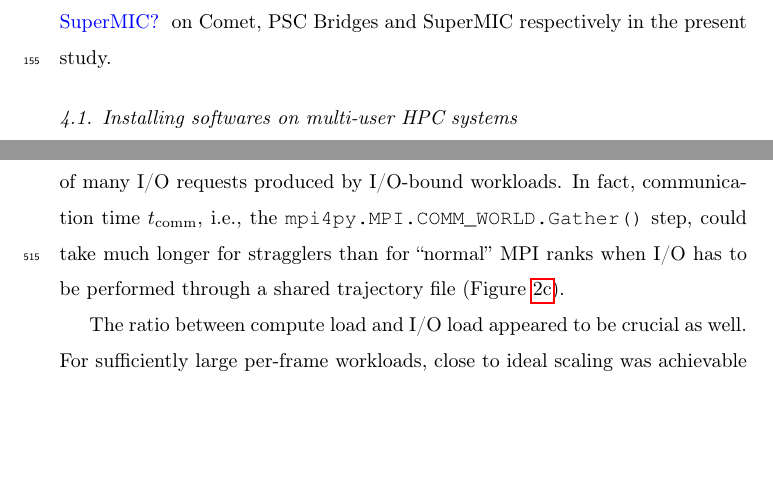
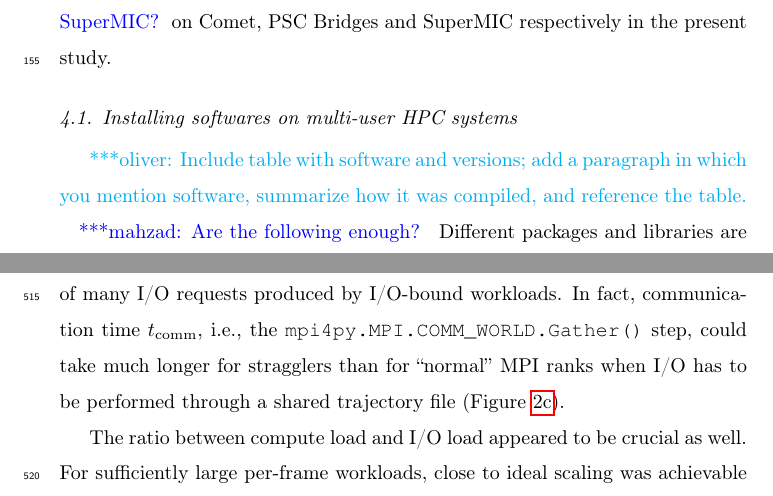
Before and after one commit to hpcanalytics/paper-hpc-py-parallel-mdanalysis, a LaTeX paper (main.tex, which reads system.tex): two parts of pages 9 and 32 of 34, joined at a grey line, cut so that both start at the same text, the shorter picture padded with empty space. Compiled offline with pdfLaTeX.

Commit message:
Comments on environment section

```diff
--- a/system.tex
+++ b/system.tex
@@ -36,7 +36,8 @@ All the experiments are performed using compute nodes, RSM, \mknote{Giannis, wha
 
 
 \subsection{Installing softwares on multi-user HPC systems}
-
+\obnote{Include table with software and versions; add a paragraph in which you mention software, summarize how it was compiled, and reference the table.}
+\mknote{Are the following enough?}
 Different packages and libraries are used in the present study in order to achieve the desired performance.
 However, getting scientific softwares installed can be a very challenging task.
 Lack of documentation and good software engineering practices, non-standard installation procedures, and lots of dependencies can contribute to the challenge of getting the software to work [???].
```
